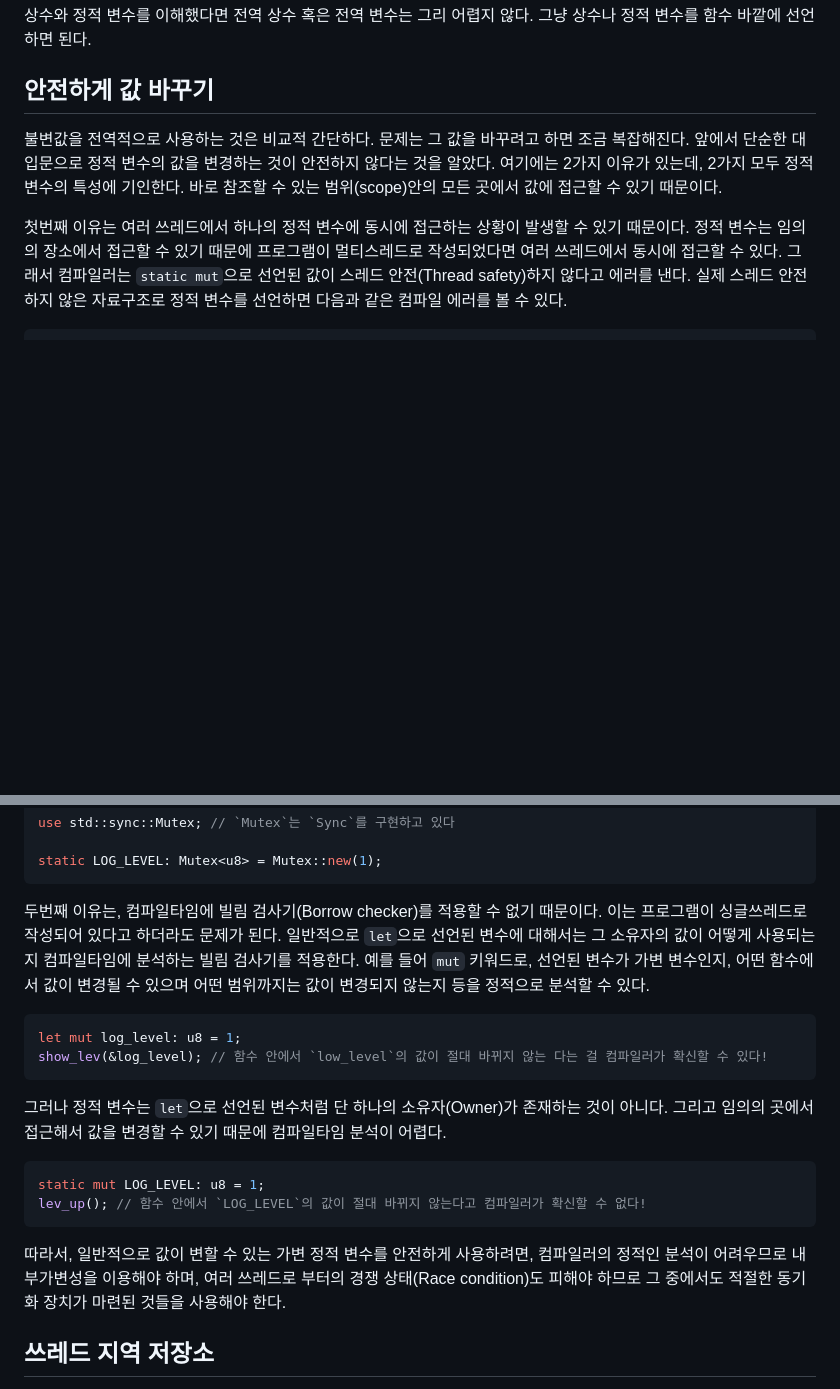
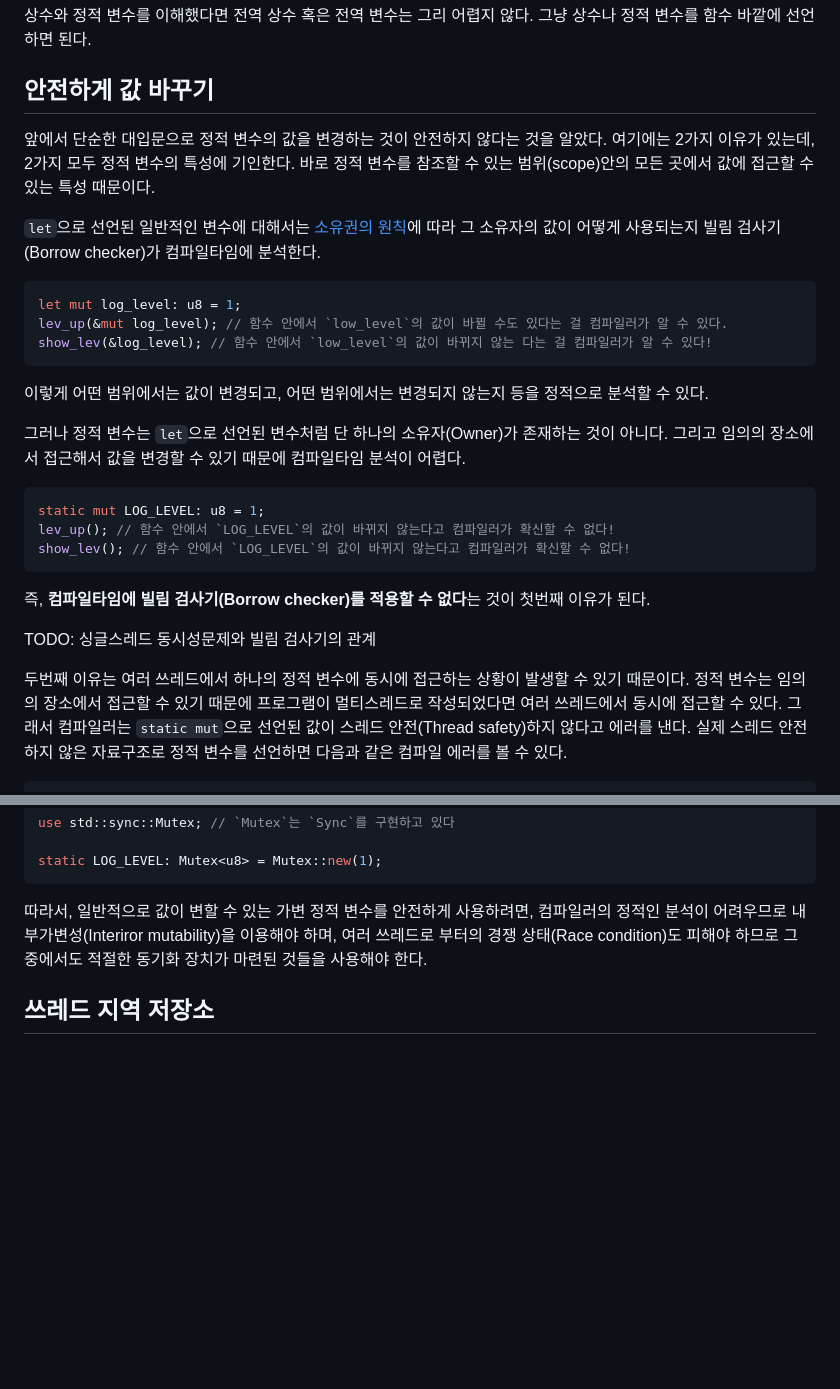
Before and after one commit to seunghunee/seunghunee.github.io, a Markdown page: src/posts/global_variables.md, 2 parts joined by grey strips. Rendered like a GitHub page; blank space fills up the shorter version.

Commit message:
write(global_variables): 안전하게 값 바꾸기장의 예제와 그 순서 변경

````diff
--- a/src/posts/global_variables.md
+++ b/src/posts/global_variables.md
@@ -65,11 +65,32 @@ fn main() {
 
 ## 안전하게 값 바꾸기
 
-불변값을 전역적으로 사용하는 것은 비교적 간단하다. 문제는 그 값을 바꾸려고 하면 조금 복잡해진다.
 앞에서 단순한 대입문으로 정적 변수의 값을 변경하는 것이 안전하지 않다는 것을 알았다.
-여기에는 2가지 이유가 있는데, 2가지 모두 정적 변수의 특성에 기인한다. 바로 참조할 수 있는 범위(scope)안의 모든 곳에서 값에 접근할 수 있기 때문이다.
+여기에는 2가지 이유가 있는데, 2가지 모두 정적 변수의 특성에 기인한다. 바로 정적 변수를 참조할 수 있는 범위(scope)안의 모든 곳에서 값에 접근할 수 있는 특성 때문이다.
 
-첫번째 이유는 여러 쓰레드에서 하나의 정적 변수에 동시에 접근하는 상황이 발생할 수 있기 때문이다.
+`let`으로 선언된 일반적인 변수에 대해서는 [소유권의 원칙](https://doc.rust-lang.org/book/ch04-01-what-is-ownership.html#ownership-rules)에 따라 그 소유자의 값이 어떻게 사용되는지 빌림 검사기(Borrow checker)가 컴파일타임에 분석한다.
+
+```rust
+let mut log_level: u8 = 1;
+lev_up(&mut log_level); // 함수 안에서 `low_level`의 값이 바뀔 수도 있다는 걸 컴파일러가 알 수 있다.
+show_lev(&log_level); // 함수 안에서 `low_level`의 값이 바뀌지 않는 다는 걸 컴파일러가 알 수 있다!
+```
+
+이렇게 어떤 범위에서는 값이 변경되고, 어떤 범위에서는 변경되지 않는지 등을 정적으로 분석할 수 있다.
+
+그러나 정적 변수는 `let`으로 선언된 변수처럼 단 하나의 소유자(Owner)가 존재하는 것이 아니다. 그리고 임의의 장소에서 접근해서 값을 변경할 수 있기 때문에 컴파일타임 분석이 어렵다.
+
+```rust
+static mut LOG_LEVEL: u8 = 1;
+lev_up(); // 함수 안에서 `LOG_LEVEL`의 값이 바뀌지 않는다고 컴파일러가 확신할 수 없다!
+show_lev(); // 함수 안에서 `LOG_LEVEL`의 값이 바뀌지 않는다고 컴파일러가 확신할 수 없다!
+```
+
+즉, **컴파일타임에 빌림 검사기(Borrow checker)를 적용할 수 없다**는 것이 첫번째 이유가 된다.
+
+TODO: 싱글스레드 동시성문제와 빌림 검사기의 관계
+
+두번째 이유는 여러 쓰레드에서 하나의 정적 변수에 동시에 접근하는 상황이 발생할 수 있기 때문이다.
 정적 변수는 임의의 장소에서 접근할 수 있기 때문에 프로그램이 멀티스레드로 작성되었다면 여러 쓰레드에서 동시에 접근할 수 있다.
 그래서 컴파일러는 `static mut`으로 선언된 값이 스레드 안전(Thread safety)하지 않다고 에러를 낸다.
 실제 스레드 안전하지 않은 자료구조로 정적 변수를 선언하면 다음과 같은 컴파일 에러를 볼 수 있다.
@@ -88,23 +109,7 @@ use std::sync::Mutex; // `Mutex`는 `Sync`를 구현하고 있다
 static LOG_LEVEL: Mutex<u8> = Mutex::new(1);
 ```
 
-두번째 이유는, 컴파일타임에 빌림 검사기(Borrow checker)를 적용할 수 없기 때문이다.
-이는 프로그램이 싱글쓰레드로 작성되어 있다고 하더라도 문제가 된다.
-일반적으로 `let`으로 선언된 변수에 대해서는 그 소유자의 값이 어떻게 사용되는지 컴파일타임에 분석하는 빌림 검사기를 적용한다. 예를 들어 `mut` 키워드로, 선언된 변수가 가변 변수인지, 어떤 함수에서 값이 변경될 수 있으며 어떤 범위까지는 값이 변경되지 않는지 등을 정적으로 분석할 수 있다.
-
-```rust
-let mut log_level: u8 = 1;
-show_lev(&log_level); // 함수 안에서 `low_level`의 값이 절대 바뀌지 않는 다는 걸 컴파일러가 확신할 수 있다!
-```
-
-그러나 정적 변수는 `let`으로 선언된 변수처럼 단 하나의 소유자(Owner)가 존재하는 것이 아니다. 그리고 임의의 곳에서 접근해서 값을 변경할 수 있기 때문에 컴파일타임 분석이 어렵다.
-
-```rust
-static mut LOG_LEVEL: u8 = 1;
-lev_up(); // 함수 안에서 `LOG_LEVEL`의 값이 절대 바뀌지 않는다고 컴파일러가 확신할 수 없다!
-```
-
-따라서, 일반적으로 값이 변할 수 있는 가변 정적 변수를 안전하게 사용하려면, 컴파일러의 정적인 분석이 어려우므로 내부가변성을 이용해야 하며, 여러 쓰레드로 부터의 경쟁 상태(Race condition)도 피해야 하므로 그 중에서도 적절한 동기화 장치가 마련된 것들을 사용해야 한다.
+따라서, 일반적으로 값이 변할 수 있는 가변 정적 변수를 안전하게 사용하려면, 컴파일러의 정적인 분석이 어려우므로 내부가변성(Interiror mutability)을 이용해야 하며, 여러 쓰레드로 부터의 경쟁 상태(Race condition)도 피해야 하므로 그 중에서도 적절한 동기화 장치가 마련된 것들을 사용해야 한다.
 
 ## 쓰레드 지역 저장소
 
````
